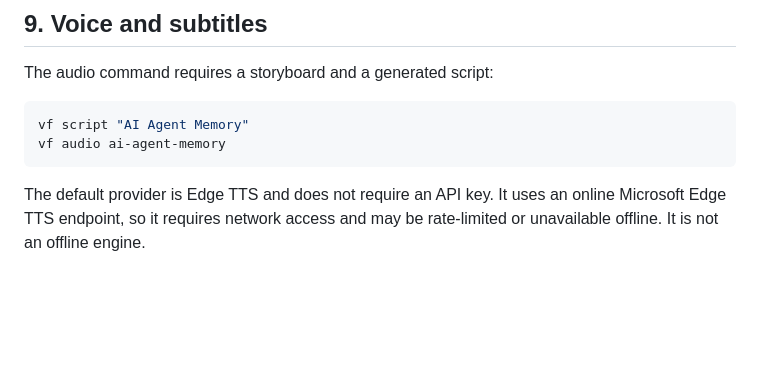
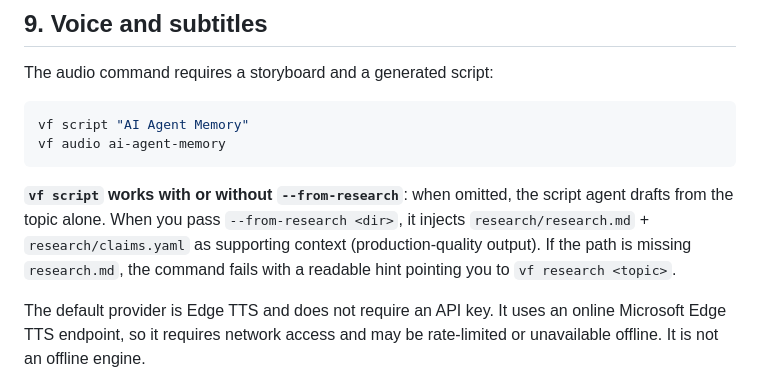
Before and after one commit to huangjien/ai-video-factory, a Markdown page: INSTALLATION_AND_USAGE.md, the part around the change. GitHub-like rendering; blank space fills up the shorter version.

````diff
--- a/INSTALLATION_AND_USAGE.md
+++ b/INSTALLATION_AND_USAGE.md
@@ -466,6 +466,13 @@ vf script "AI Agent Memory"
 vf audio ai-agent-memory
 ```
 
+**`vf script` works with or without `--from-research`**: when omitted, the
+script agent drafts from the topic alone. When you pass
+`--from-research <dir>`, it injects `research/research.md` + `research/claims.yaml`
+as supporting context (production-quality output). If the path is missing
+`research.md`, the command fails with a readable hint pointing you to
+`vf research <topic>`.
+
 The default provider is Edge TTS and does not require an API key. It uses an
 online Microsoft Edge TTS endpoint, so it requires network access and may be
 rate-limited or unavailable offline. It is not an offline engine.
````
Also changed, not shown: INSTALLATION_AND_USAGE.zh-CN.md (+6 -0 lines).
